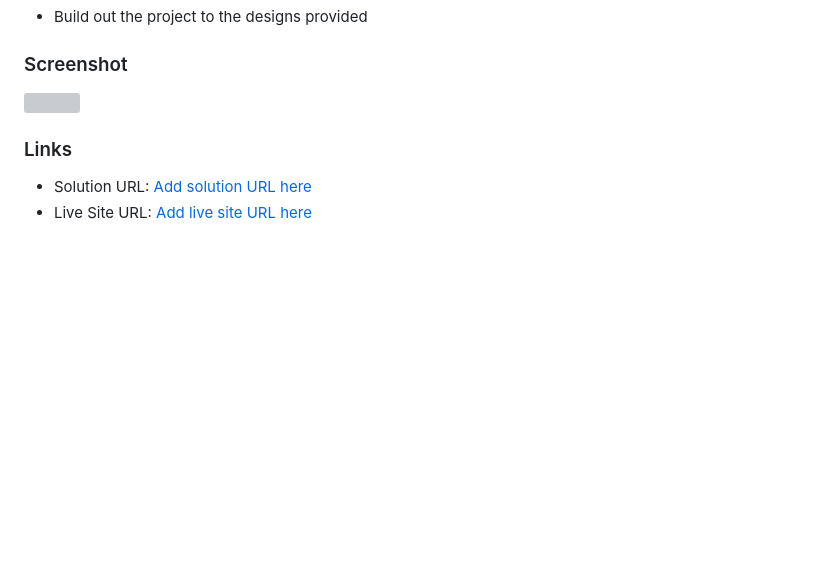
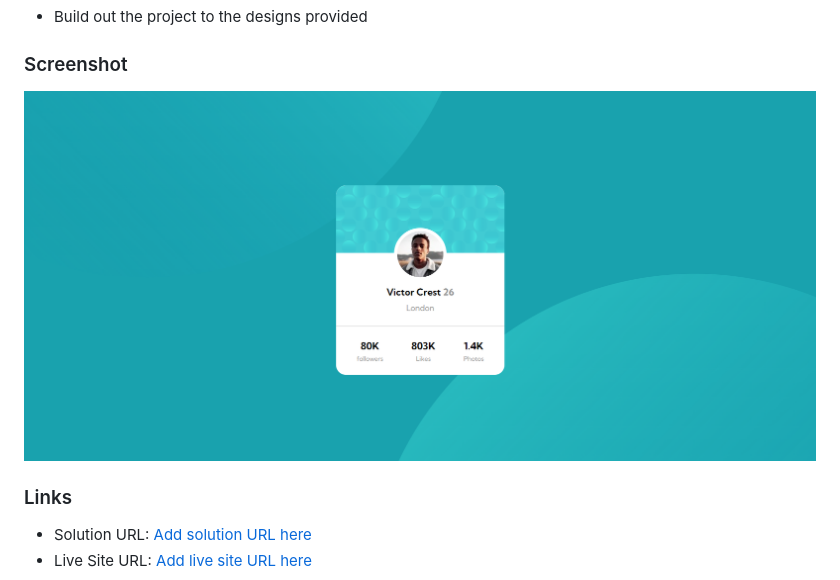
Before and after one commit to Thiago87dev/Profile-card-component, a Markdown page: README.md, the part around the change. Rendered like a GitHub page; pictures changed too: assets/images/card-screenshot.png (added); blank space fills up the shorter version; grey boxes are pictures that could not be loaded.

Commit message:
update screenshot

```diff
--- a/README.md
+++ b/README.md
@@ -22,7 +22,7 @@ This is a solution to the [Profile card component challenge on Frontend Mentor](
 
 ### Screenshot
 
-![](./screenshot.jpg)
+![screenshot](./assets/images/card-screenshot.png)
 
 ### Links
 
```
